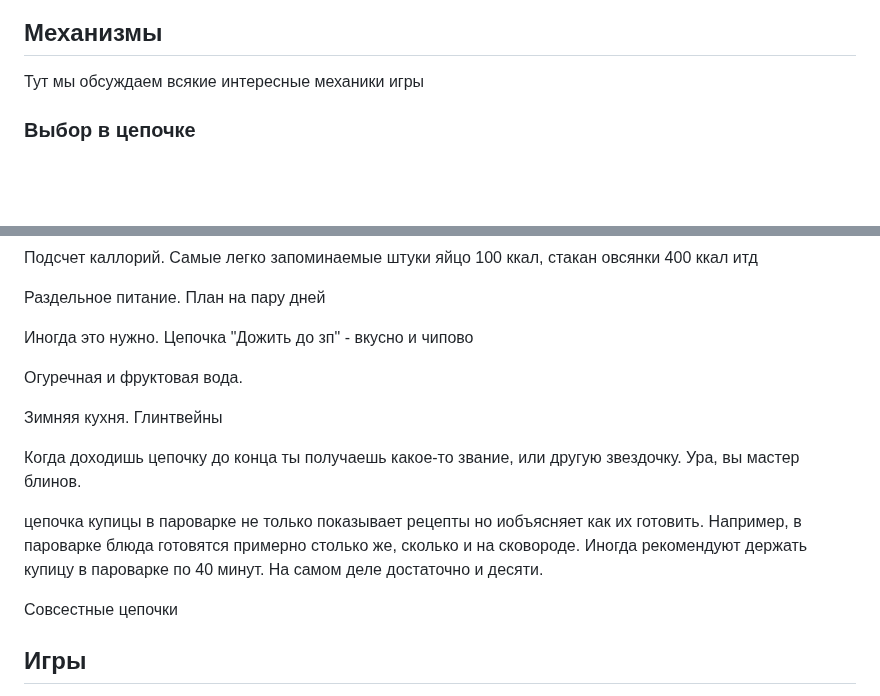
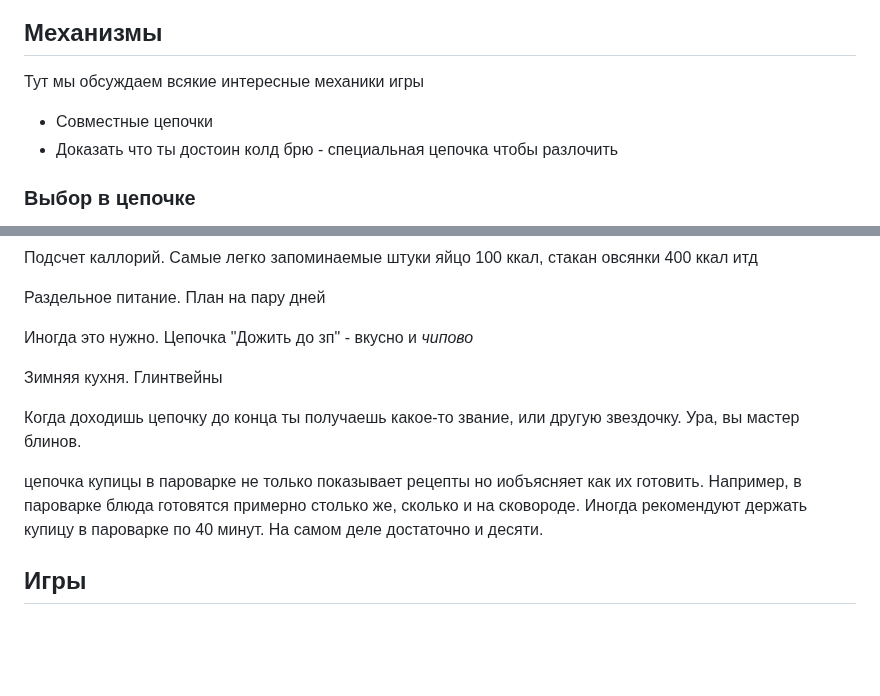
Before and after one commit to thefrol/go-vue-recipe-blog, a Markdown page: docs/BACKLOG.md, 2 parts joined by grey strips. GitHub-like rendering; blank space fills up the shorter version.

```diff
--- a/docs/BACKLOG.md
+++ b/docs/BACKLOG.md
@@ -13,6 +13,8 @@
 ## Механизмы
 
 Тут мы обсуждаем всякие интересные механики игры
++ Совместные цепочки
++ Доказать что ты достоин колд брю - специальная цепочка чтобы разлочить
 
 ### Выбор в цепочке
 
@@ -60,9 +106,7 @@
 
 Раздельное питание. План на пару дней
 
-Иногда это нужно. Цепочка "Дожить до зп" - вкусно и чипово
-
-Огуречная и фруктовая вода.
+Иногда это нужно. Цепочка "Дожить до зп" - вкусно и *чипово*
 
 Зимняя кухня. Глинтвейны
 
@@ -70,7 +114,6 @@
 
 цепочка купицы в пароварке не только показывает рецепты но иобъясняет как их готовить. Например, в пароварке блюда готовятся примерно столько же, сколько и на сковороде. Иногда рекомендуют держать купицу в пароварке по 40 минут. На самом деле достаточно и десяти.
 
-Совсестные цепочки
 
 ## Игры
 
```
Also changed, not shown: other parts of docs/BACKLOG.md (+46 -2 lines).
